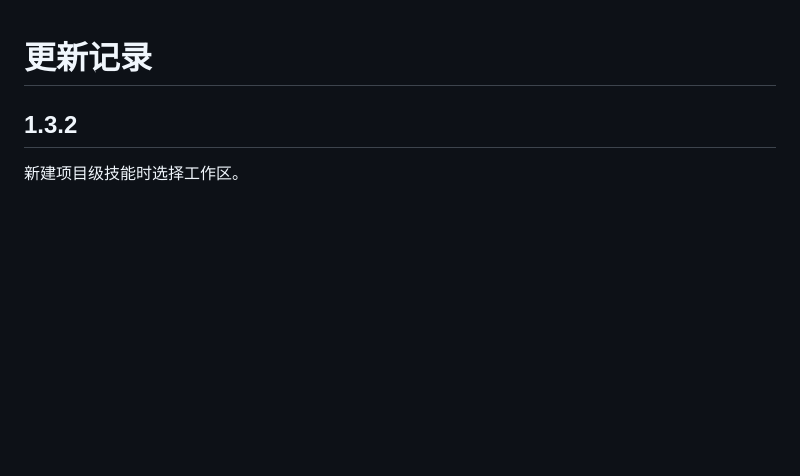
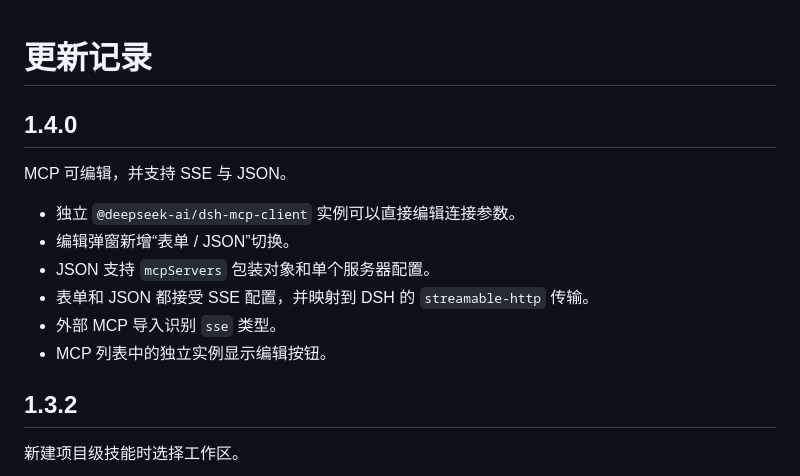
Before and after one commit to lock-down/dsh-capability-switch, a Markdown page: CHANGELOG.md, the part around the change. GitHub-like rendering; blank space fills up the shorter version.

```diff
--- a/CHANGELOG.md
+++ b/CHANGELOG.md
@@ -1,4 +1,15 @@
 # 更新记录
+
+## 1.4.0
+
+MCP 可编辑，并支持 SSE 与 JSON。
+
+- 独立 `@deepseek-ai/dsh-mcp-client` 实例可以直接编辑连接参数。
+- 编辑弹窗新增“表单 / JSON”切换。
+- JSON 支持 `mcpServers` 包装对象和单个服务器配置。
+- 表单和 JSON 都接受 SSE 配置，并映射到 DSH 的 `streamable-http` 传输。
+- 外部 MCP 导入识别 `sse` 类型。
+- MCP 列表中的独立实例显示编辑按钮。
 
 ## 1.3.2
 
```
Also changed, not shown: .github/release-notes-1.4.0.md (added, +40 -0 lines), README.md (+6 -3 lines), docs/screenshots/mcp.png, 6 other files.
